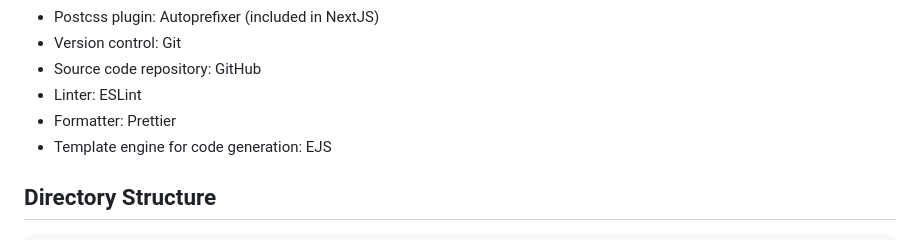
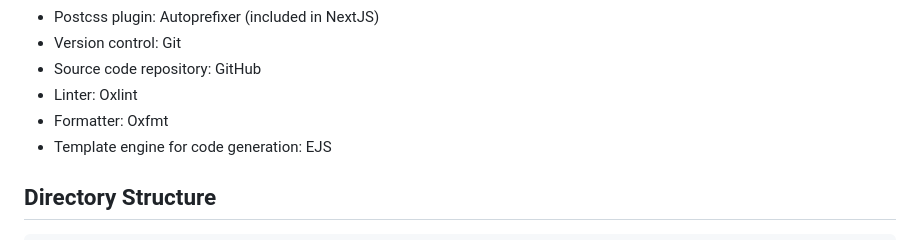
Before and after one commit to junekimdev/stockinfo-web-us, a Markdown page: README.md, the part around the change. GitHub-like rendering.

Commit message:
docs: update linter and formatter

```diff
--- a/README.md
+++ b/README.md
@@ -90,8 +90,8 @@ NEXT_PUBLIC_API_URL=http://api.domain.com
 - Postcss plugin: Autoprefixer (included in NextJS)
 - Version control: Git
 - Source code repository: GitHub
-- Linter: ESLint
-- Formatter: Prettier
+- Linter: Oxlint
+- Formatter: Oxfmt
 - Template engine for code generation: EJS
 
 ## Directory Structure
```
